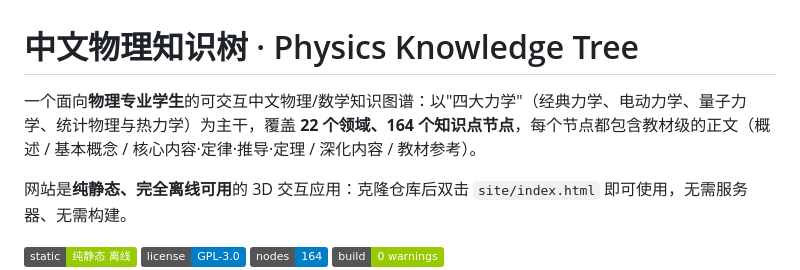
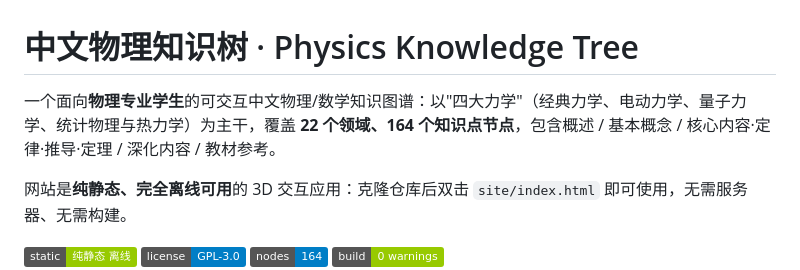
Before and after one commit to Hongtwenfive1226/Physical-Knowledge-Tree, a Markdown page: README.md, the part around the change. Rendered like a GitHub page; badges without logos.

Commit message:
Refine description in README.md
Removed Errors from the description for clarity.

```diff
--- a/README.md
+++ b/README.md
@@ -1,6 +1,6 @@
 # 中文物理知识树 · Physics Knowledge Tree
 
-一个面向**物理专业学生**的可交互中文物理/数学知识图谱：以"四大力学"（经典力学、电动力学、量子力学、统计物理与热力学）为主干，覆盖 **22 个领域、164 个知识点节点**，每个节点都包含教材级的正文（概述 / 基本概念 / 核心内容·定律·推导·定理 / 深化内容 / 教材参考）。
+一个面向**物理专业学生**的可交互中文物理/数学知识图谱：以"四大力学"（经典力学、电动力学、量子力学、统计物理与热力学）为主干，覆盖 **22 个领域、164 个知识点节点**，包含概述 / 基本概念 / 核心内容·定律·推导·定理 / 深化内容 / 教材参考。
 
 网站是**纯静态、完全离线可用**的 3D 交互应用：克隆仓库后双击 `site/index.html` 即可使用，无需服务器、无需构建。
 
```
